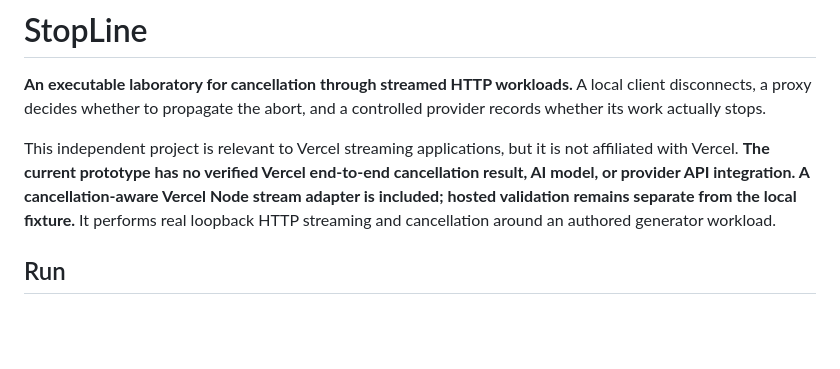
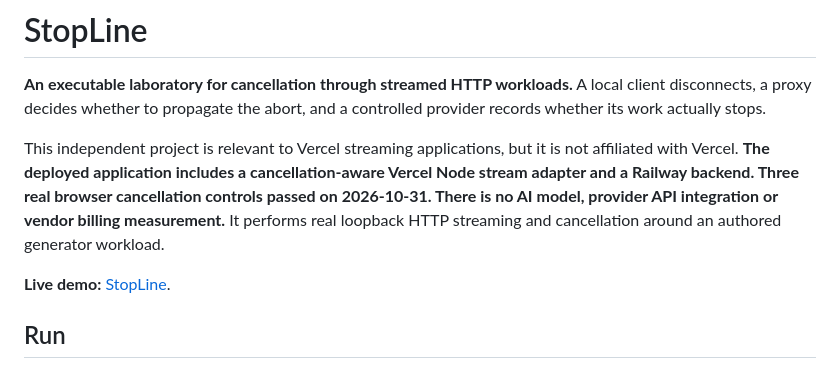
Before and after one commit to AryanKansagara/vercel-stopline, a Markdown page: README.md, the part around one of its changes. GitHub-like rendering; blank space fills up the shorter version.

```diff
--- a/README.md
+++ b/README.md
@@ -2,7 +2,9 @@
 
 **An executable laboratory for cancellation through streamed HTTP workloads.** A local client disconnects, a proxy decides whether to propagate the abort, and a controlled provider records whether its work actually stops.
 
-This independent project is relevant to Vercel streaming applications, but it is not affiliated with Vercel. **The current prototype has no verified Vercel end-to-end cancellation result, AI model, or provider API integration. A cancellation-aware Vercel Node stream adapter is included; hosted validation remains separate from the local fixture.** It performs real loopback HTTP streaming and cancellation around an authored generator workload.
+This independent project is relevant to Vercel streaming applications, but it is not affiliated with Vercel. **The deployed application includes a cancellation-aware Vercel Node stream adapter and a Railway backend. Three real browser cancellation controls passed on 2026-10-31. There is no AI model, provider API integration or vendor billing measurement.** It performs real loopback HTTP streaming and cancellation around an authored generator workload.
+
+**Live demo:** [StopLine](https://vercel-stopline.vercel.app/).
 
 ## Run
 
```
Also changed, not shown: other parts of README.md (+17 -4 lines), deployment.md (+3 -3 lines).
